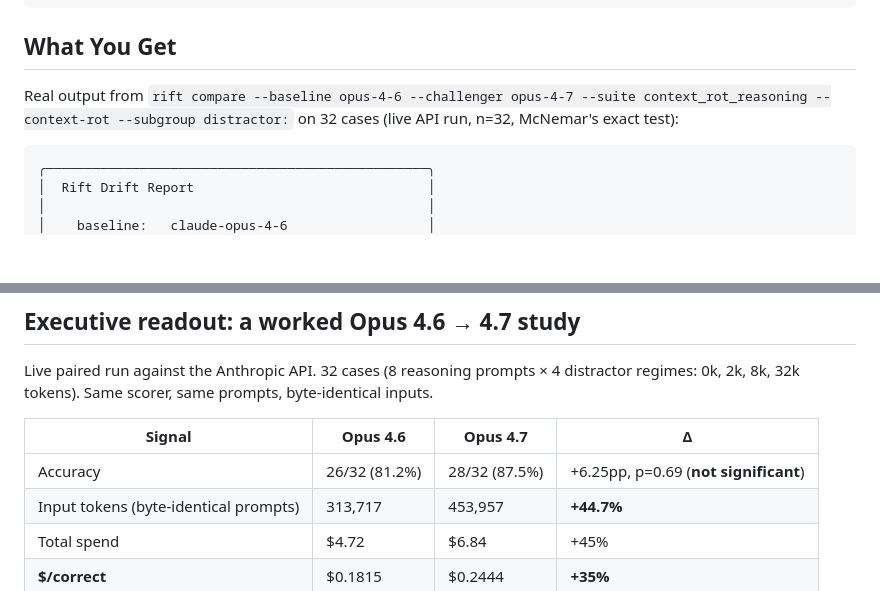
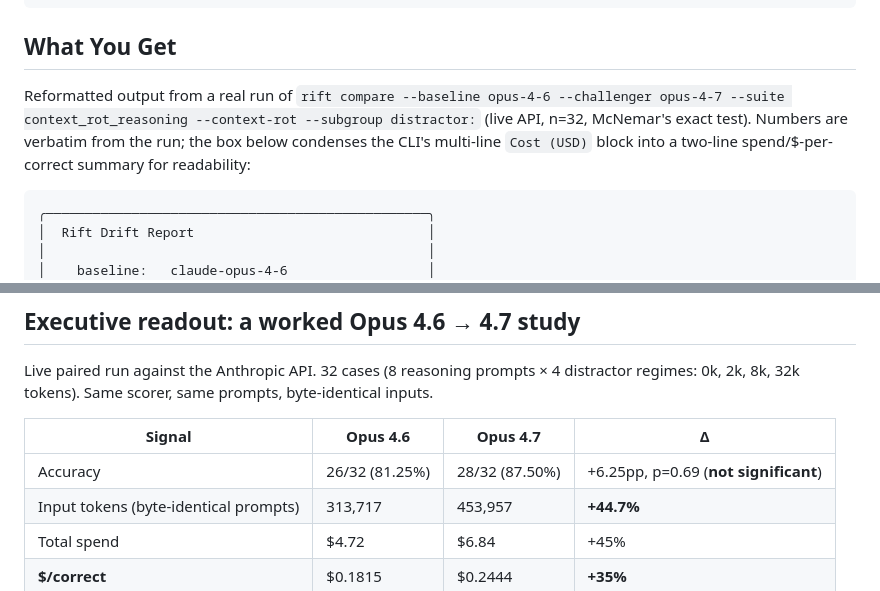
Before and after one commit to shahcolate/rift, a Markdown page: README.md, 2 parts joined by grey strips. Drawn GitHub-style; blank space fills up the shorter version.

Commit message:
README: clarify that the "What You Get" box is a reformat, fix 81.2% → 81.25%
- The ASCII box in "What You Get" was labeled "Real output" but
  condensed the CLI's multi-line Cost (USD) block into a two-line
  spend / $-per-correct summary. Relabel as "Reformatted output from
  a real run" and note the condensation, so a reader running the
  command doesn't think the layout diverged in their install.
- 26/32 = 0.8125 and 28/32 = 0.8750. Show 81.25% / 87.50% instead of
  truncated 81.2% / 87.5% — matches the four-decimal means already in
  the code block above.

````diff
--- a/README.md
+++ b/README.md
@@ -31,7 +31,7 @@ rift compare --baseline opus-4-6 --challenger opus-4-7 \
 
 ## What You Get
 
-Real output from `rift compare --baseline opus-4-6 --challenger opus-4-7 --suite context_rot_reasoning --context-rot --subgroup distractor:` on 32 cases (live API run, n=32, McNemar's exact test):
+Reformatted output from a real run of `rift compare --baseline opus-4-6 --challenger opus-4-7 --suite context_rot_reasoning --context-rot --subgroup distractor:` (live API, n=32, McNemar's exact test). Numbers are verbatim from the run; the box below condenses the CLI's multi-line `Cost (USD)` block into a two-line spend/$-per-correct summary for readability:
 
 ```
 ╭─────────────────────────────────────────────────╮
@@ -133,7 +133,7 @@ scorer, same prompts, byte-identical inputs.
 
 | Signal | Opus 4.6 | Opus 4.7 | Δ |
 |---|---|---|---|
-| Accuracy | 26/32 (81.2%) | 28/32 (87.5%) | +6.25pp, p=0.69 (**not significant**) |
+| Accuracy | 26/32 (81.25%) | 28/32 (87.50%) | +6.25pp, p=0.69 (**not significant**) |
 | Input tokens (byte-identical prompts) | 313,717 | 453,957 | **+44.7%** |
 | Total spend | $4.72 | $6.84 | +45% |
 | **$/correct** | $0.1815 | $0.2444 | **+35%** |
````
